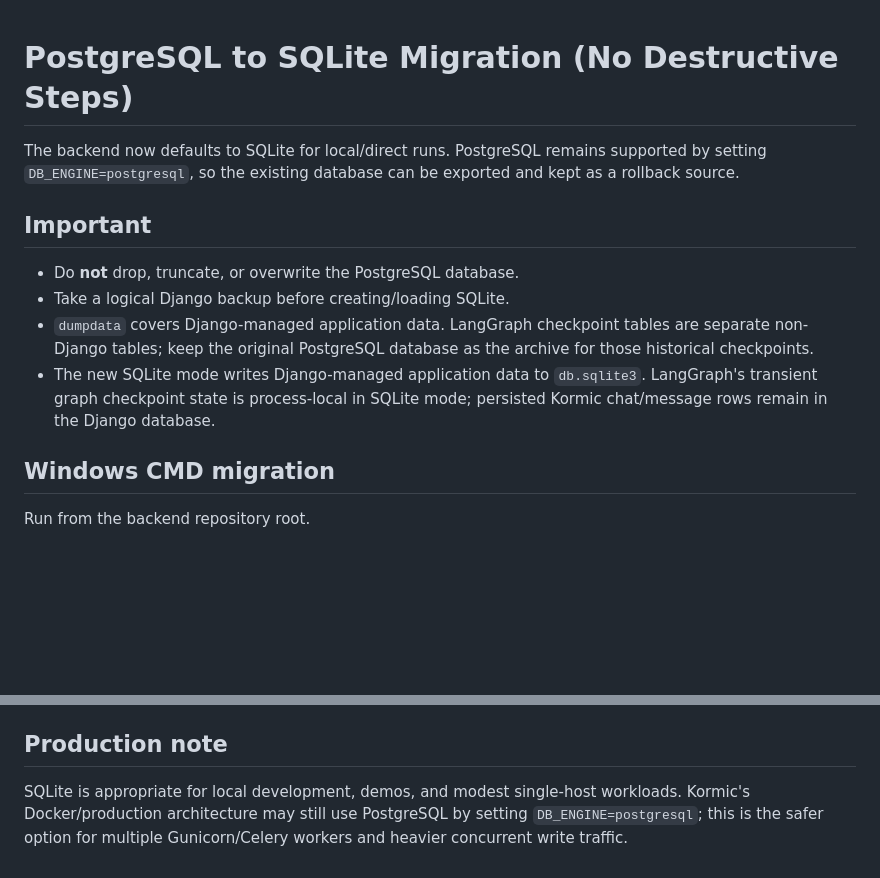
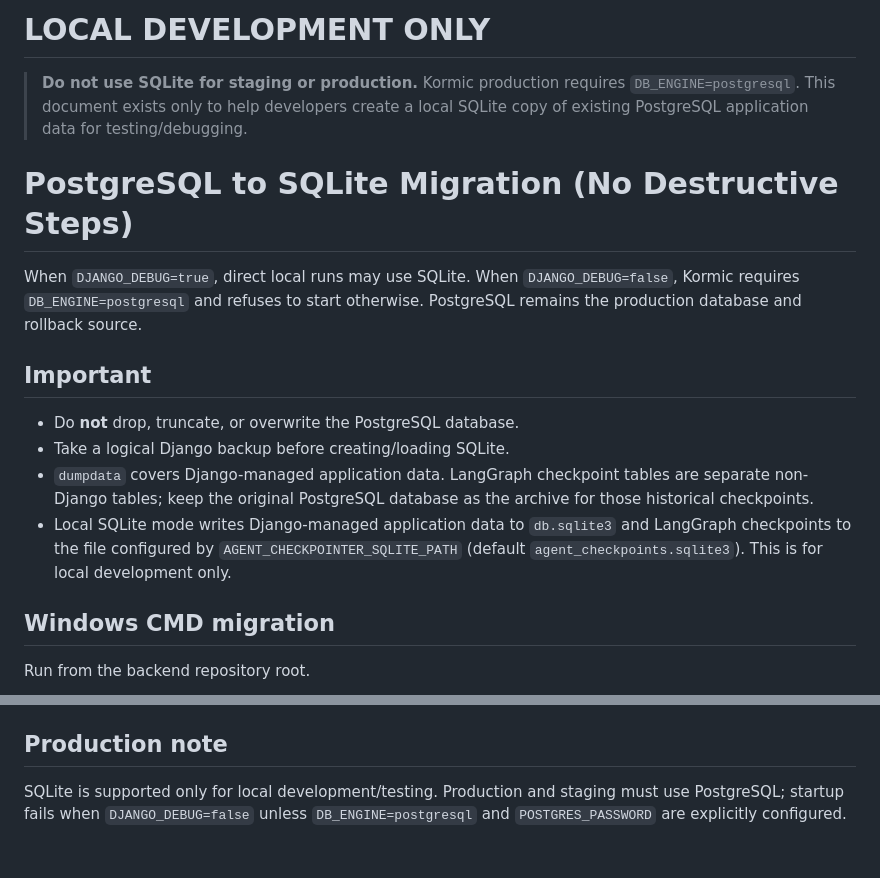
Before and after one commit to OneSmarterInc/Kormic_backend_sahil_ammar, a Markdown page: SQLITE_MIGRATION.md, 2 parts joined by grey strips. Rendered like a GitHub page; blank space fills up the shorter version.

Commit message:
Mark SQLite migration as local development only

```diff
--- a/SQLITE_MIGRATION.md
+++ b/SQLITE_MIGRATION.md
@@ -1,13 +1,17 @@
+# LOCAL DEVELOPMENT ONLY
+
+> **Do not use SQLite for staging or production.** Kormic production requires `DB_ENGINE=postgresql`. This document exists only to help developers create a local SQLite copy of existing PostgreSQL application data for testing/debugging.
+
 # PostgreSQL to SQLite Migration (No Destructive Steps)
 
-The backend now defaults to SQLite for local/direct runs. PostgreSQL remains supported by setting `DB_ENGINE=postgresql`, so the existing database can be exported and kept as a rollback source.
+When `DJANGO_DEBUG=true`, direct local runs may use SQLite. When `DJANGO_DEBUG=false`, Kormic requires `DB_ENGINE=postgresql` and refuses to start otherwise. PostgreSQL remains the production database and rollback source.
 
 ## Important
 
 - Do **not** drop, truncate, or overwrite the PostgreSQL database.
 - Take a logical Django backup before creating/loading SQLite.
 - `dumpdata` covers Django-managed application data. LangGraph checkpoint tables are separate non-Django tables; keep the original PostgreSQL database as the archive for those historical checkpoints.
-- The new SQLite mode writes Django-managed application data to `db.sqlite3`. LangGraph's transient graph checkpoint state is process-local in SQLite mode; persisted Kormic chat/message rows remain in the Django database.
+- Local SQLite mode writes Django-managed application data to `db.sqlite3` and LangGraph checkpoints to the file configured by `AGENT_CHECKPOINTER_SQLITE_PATH` (default `agent_checkpoints.sqlite3`). This is for local development only.
 
 ## Windows CMD migration
 
@@ -114,4 +118,4 @@ Or set `DB_ENGINE=postgresql` in `.env`.
 
 ## Production note
 
-SQLite is appropriate for local development, demos, and modest single-host workloads. Kormic's Docker/production architecture may still use PostgreSQL by setting `DB_ENGINE=postgresql`; this is the safer option for multiple Gunicorn/Celery workers and heavier concurrent write traffic.
+SQLite is supported only for local development/testing. Production and staging must use PostgreSQL; startup fails when `DJANGO_DEBUG=false` unless `DB_ENGINE=postgresql` and `POSTGRES_PASSWORD` are explicitly configured.
```
